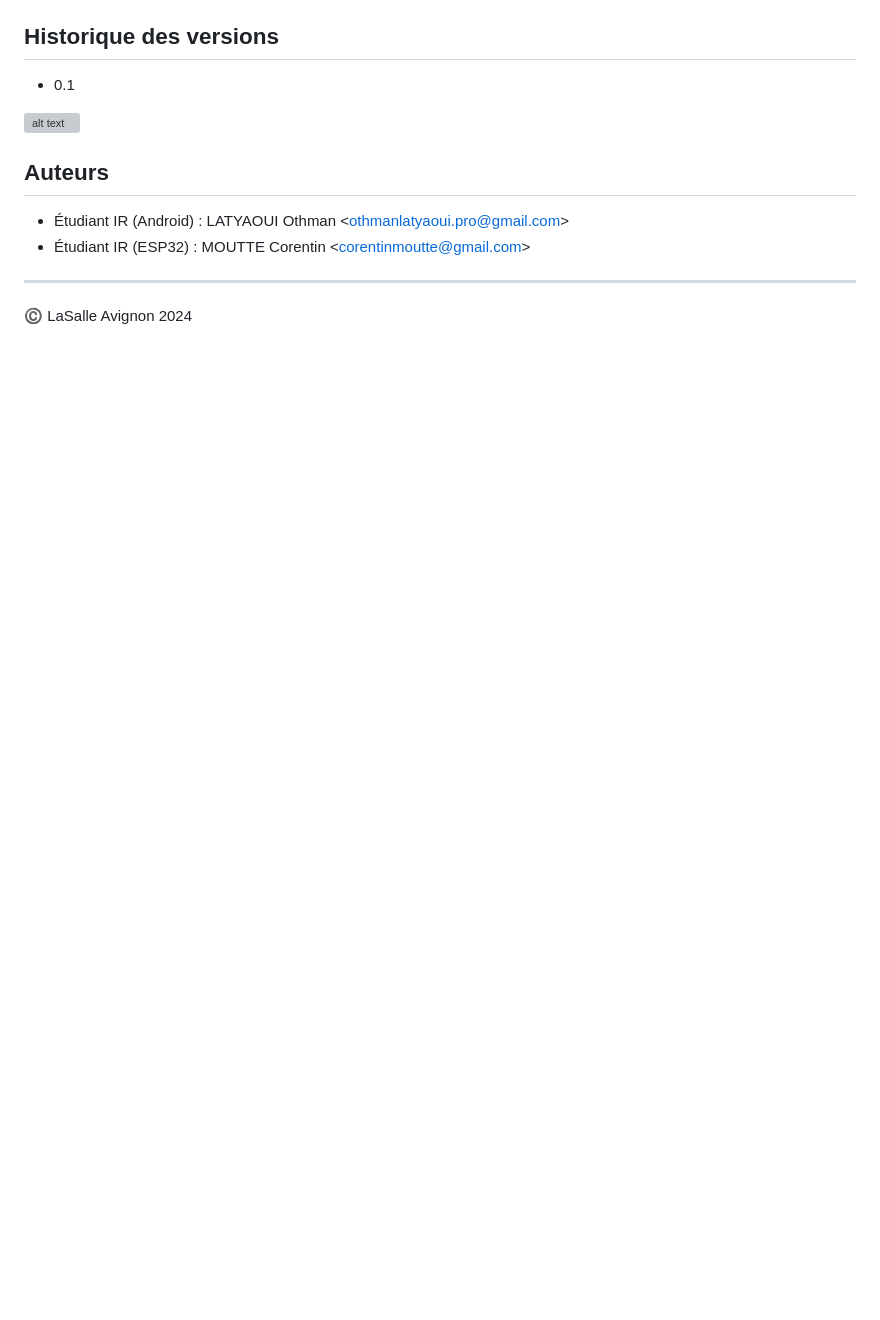
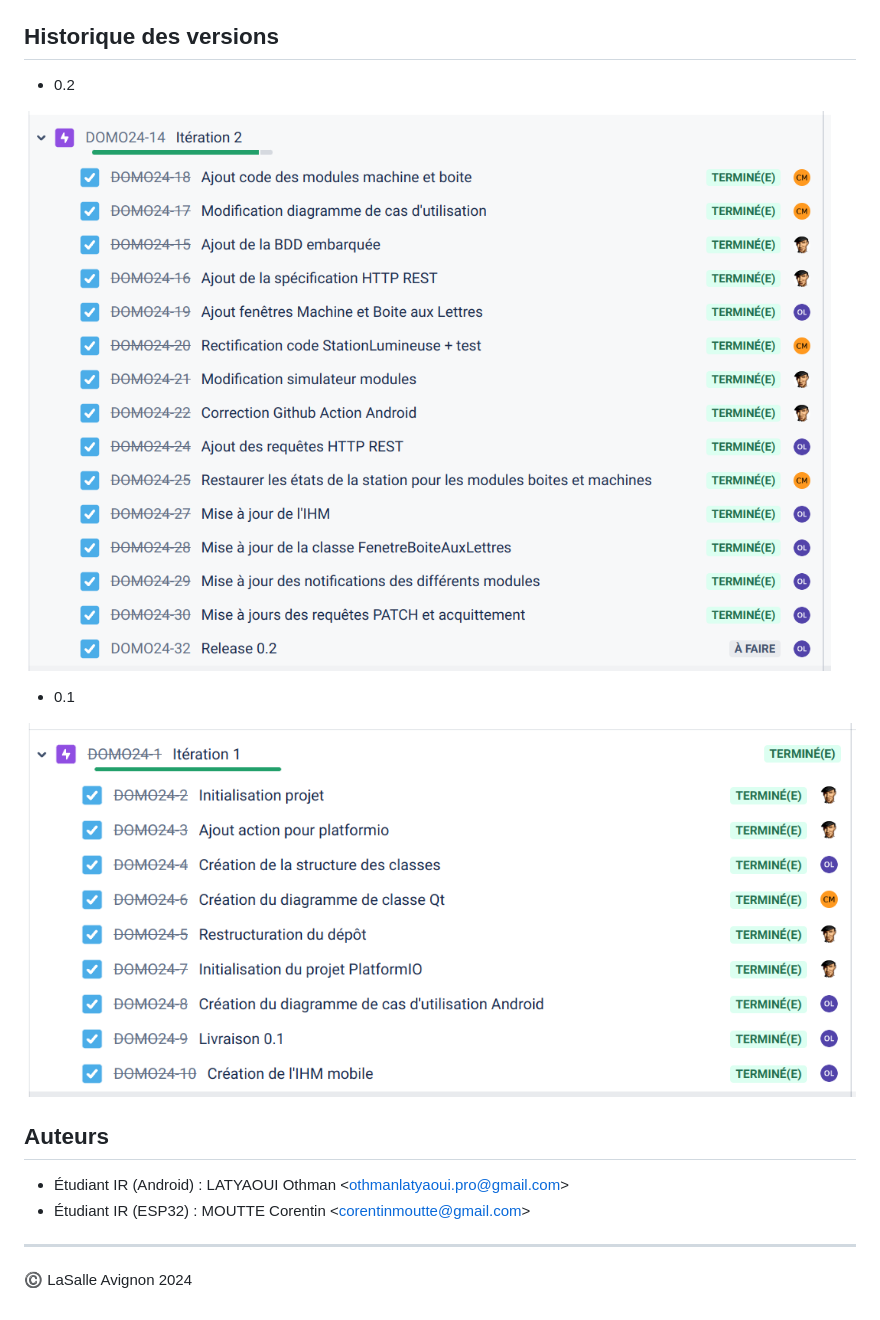
Before and after one commit to btssn-lasalle-84/domotifications-2024, a Markdown page: README.md, the part around the change printed below. GitHub-like rendering; blank space fills up the shorter version; grey boxes are pictures that could not be loaded.

```diff
--- a/README.md
+++ b/README.md
@@ -61,9 +82,13 @@ https://btssn-lasalle-84.github.io/domotifications-2024/
 
 ## Historique des versions
 
+- 0.2
+
+![](images/jira_v0.2.png)
+
 - 0.1
 
-![alt text](images/jira.PNG)
+![](images/jira_v0.1.png)
 
 ## Auteurs
 
```
Also changed, not shown: other parts of README.md (+33 -12 lines).
